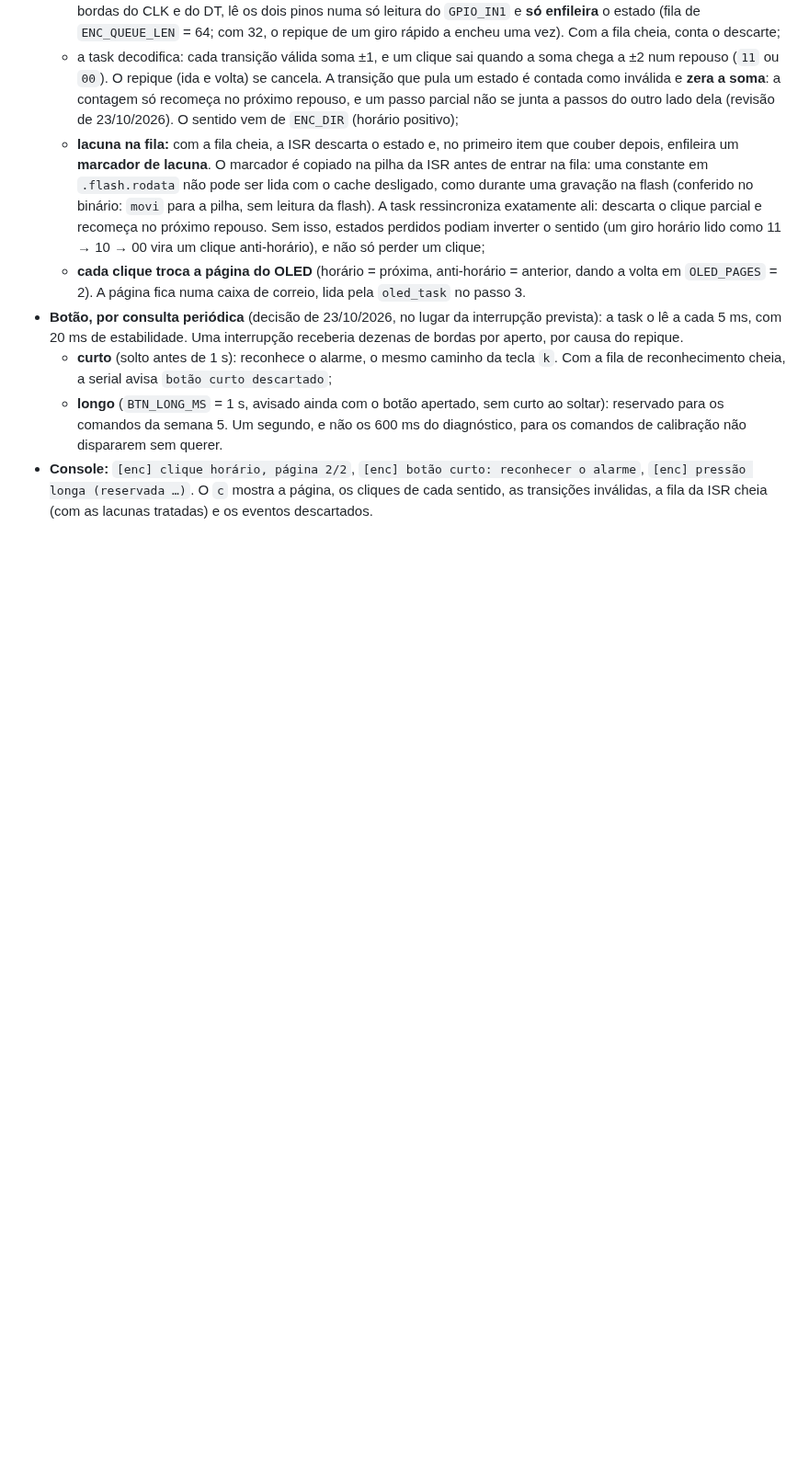
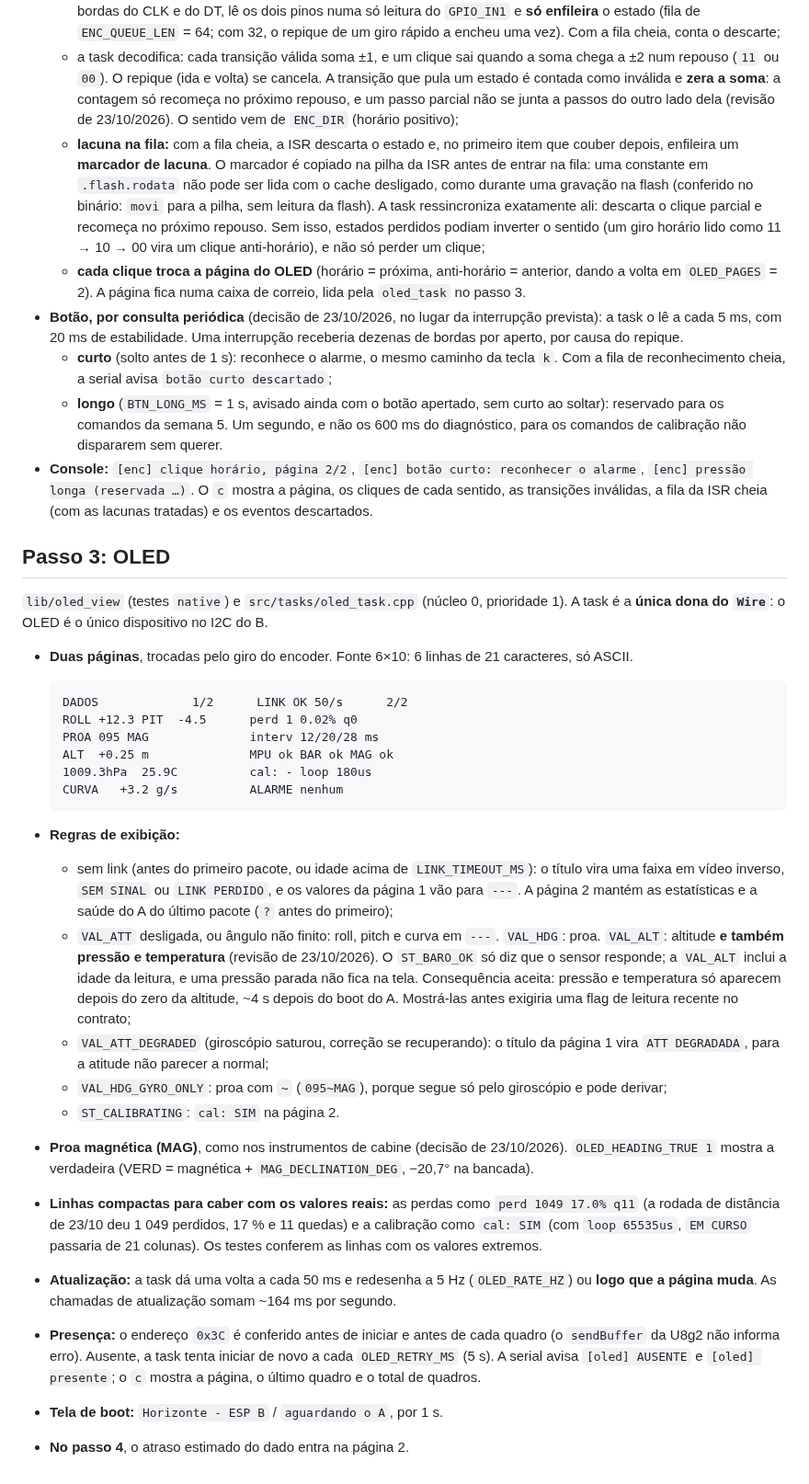
Before and after one commit to rigelsss/attitude-indicator, a Markdown page: docs/solo.md, the part around the change. Shown at 92% size. Rendered like a GitHub page; blank space fills up the shorter version.

````diff
--- a/docs/solo.md
+++ b/docs/solo.md
@@ -123,3 +123,31 @@ Os resultados vão para o [hardware.md](hardware.md).
   - **curto** (solto antes de 1 s): reconhece o alarme, o mesmo caminho da tecla `k`. Com a fila de reconhecimento cheia, a serial avisa `botão curto descartado`;
   - **longo** (`BTN_LONG_MS` = 1 s, avisado ainda com o botão apertado, sem curto ao soltar): reservado para os comandos da semana 5. Um segundo, e não os 600 ms do diagnóstico, para os comandos de calibração não dispararem sem querer.
 - **Console:** `[enc] clique horário, página 2/2`, `[enc] botão curto: reconhecer o alarme`, `[enc] pressão longa (reservada …)`. O `c` mostra a página, os cliques de cada sentido, as transições inválidas, a fila da ISR cheia (com as lacunas tratadas) e os eventos descartados.
+
+## Passo 3: OLED
+
+`lib/oled_view` (testes `native`) e `src/tasks/oled_task.cpp` (núcleo 0, prioridade 1). A task é a **única dona do `Wire`**: o OLED é o único dispositivo no I2C do B.
+
+- **Duas páginas**, trocadas pelo giro do encoder. Fonte 6×10: 6 linhas de 21 caracteres, só ASCII.
+
+  ```
+  DADOS             1/2      LINK OK 50/s      2/2
+  ROLL +12.3 PIT  -4.5      perd 1 0.02% q0
+  PROA 095 MAG              interv 12/20/28 ms
+  ALT  +0.25 m              MPU ok BAR ok MAG ok
+  1009.3hPa  25.9C          cal: - loop 180us
+  CURVA   +3.2 g/s          ALARME nenhum
+  ```
+
+- **Regras de exibição:**
+  - sem link (antes do primeiro pacote, ou idade acima de `LINK_TIMEOUT_MS`): o título vira uma faixa em vídeo inverso, `SEM SINAL` ou `LINK PERDIDO`, e os valores da página 1 vão para `---`. A página 2 mantém as estatísticas e a saúde do A do último pacote (`?` antes do primeiro);
+  - `VAL_ATT` desligada, ou ângulo não finito: roll, pitch e curva em `---`. `VAL_HDG`: proa. `VAL_ALT`: altitude **e também pressão e temperatura** (revisão de 23/10/2026). O `ST_BARO_OK` só diz que o sensor responde; a `VAL_ALT` inclui a idade da leitura, e uma pressão parada não fica na tela. Consequência aceita: pressão e temperatura só aparecem depois do zero da altitude, ~4 s depois do boot do A. Mostrá-las antes exigiria uma flag de leitura recente no contrato;
+  - `VAL_ATT_DEGRADED` (giroscópio saturou, correção se recuperando): o título da página 1 vira `ATT DEGRADADA`, para a atitude não parecer a normal;
+  - `VAL_HDG_GYRO_ONLY`: proa com `~` (`095~MAG`), porque segue só pelo giroscópio e pode derivar;
+  - `ST_CALIBRATING`: `cal: SIM` na página 2.
+- **Proa magnética (MAG)**, como nos instrumentos de cabine (decisão de 23/10/2026). `OLED_HEADING_TRUE 1` mostra a verdadeira (VERD = magnética + `MAG_DECLINATION_DEG`, −20,7° na bancada).
+- **Linhas compactas para caber com os valores reais:** as perdas como `perd 1049 17.0% q11` (a rodada de distância de 23/10 deu 1 049 perdidos, 17 % e 11 quedas) e a calibração como `cal: SIM` (com `loop 65535us`, `EM CURSO` passaria de 21 colunas). Os testes conferem as linhas com os valores extremos.
+- **Atualização:** a task dá uma volta a cada 50 ms e redesenha a 5 Hz (`OLED_RATE_HZ`) ou **logo que a página muda**. As chamadas de atualização somam ~164 ms por segundo.
+- **Presença:** o endereço `0x3C` é conferido antes de iniciar e antes de cada quadro (o `sendBuffer` da U8g2 não informa erro). Ausente, a task tenta iniciar de novo a cada `OLED_RETRY_MS` (5 s). A serial avisa `[oled] AUSENTE` e `[oled] presente`; o `c` mostra a página, o último quadro e o total de quadros.
+- **Tela de boot:** `Horizonte - ESP B` / `aguardando o A`, por 1 s.
+- **No passo 4**, o atraso estimado do dado entra na página 2.
````
Also changed, not shown: README.md (+1 -1 lines), docs/hardware.md (+8 -0 lines).
